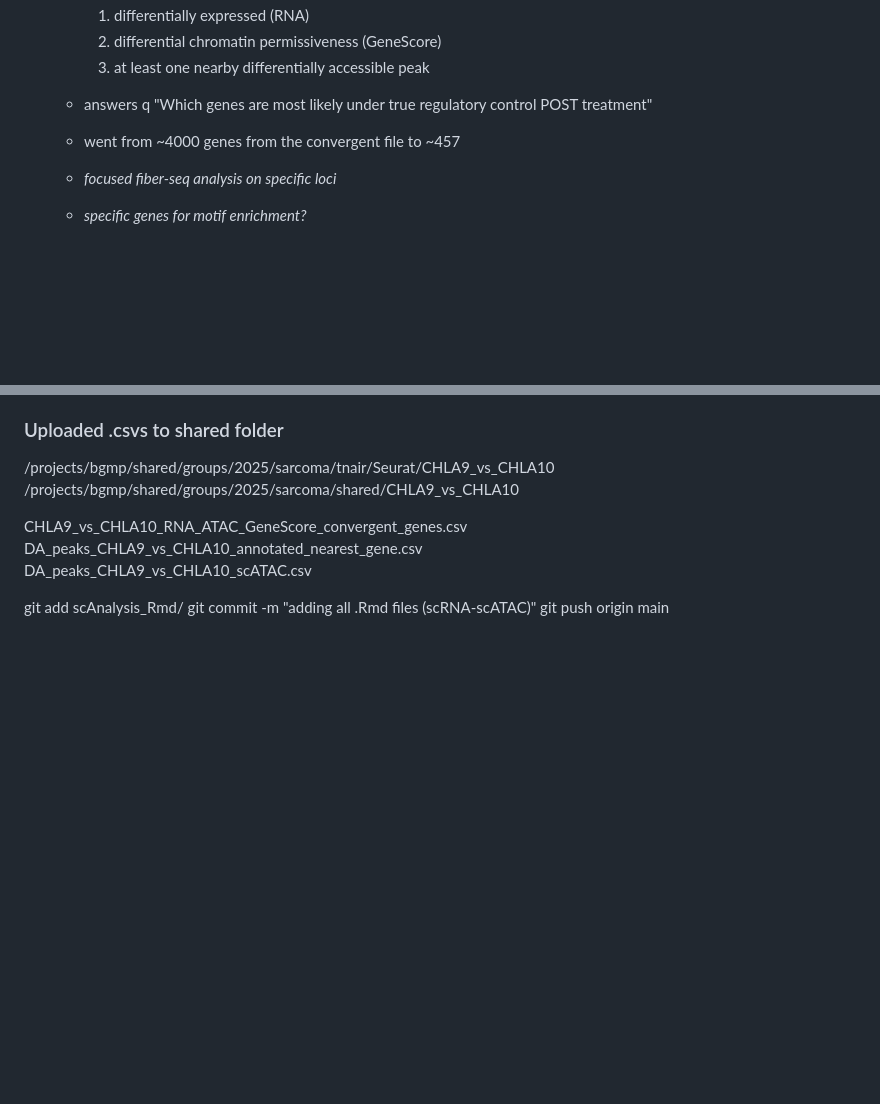
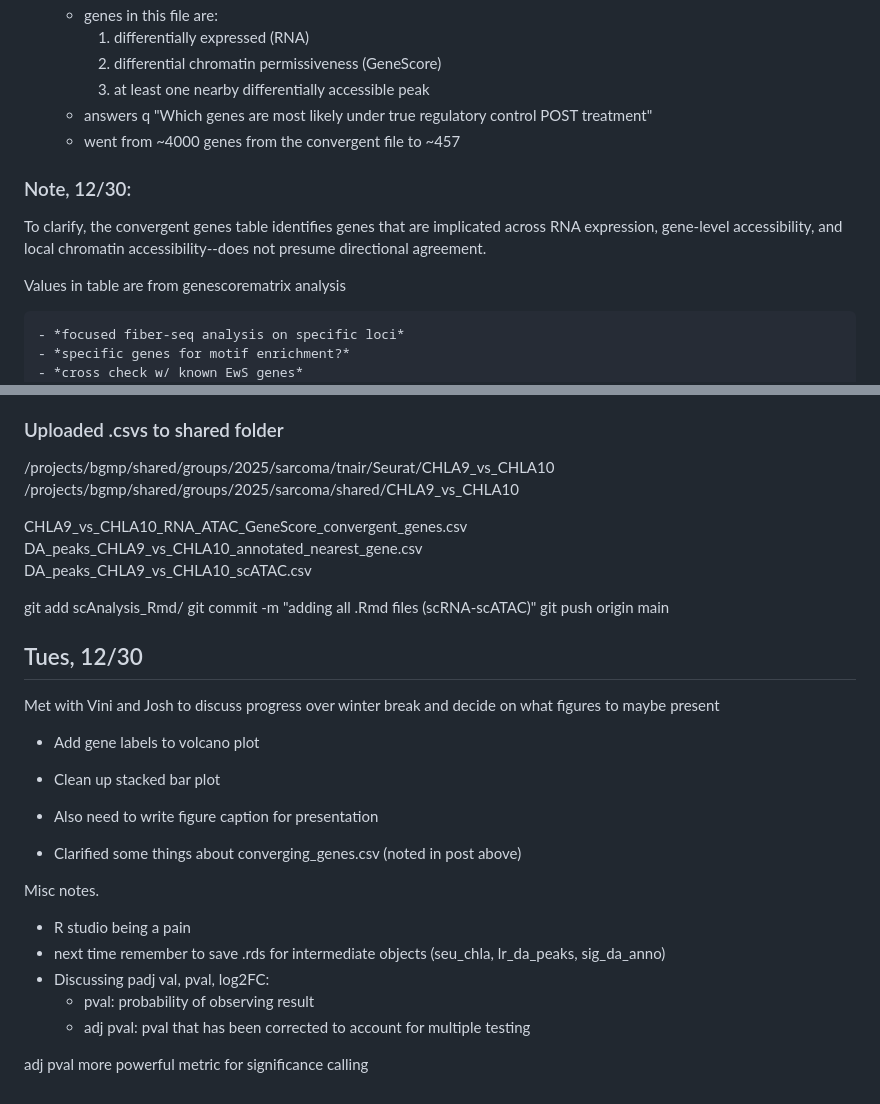
Before and after one commit to j0shkramer/EwsProject, a Markdown page: Notebooks/notebook-thejes.md, 2 parts joined by grey strips. Rendered like a GitHub page; blank space fills up the shorter version.

Commit message:
12/30 update

```diff
--- a/Notebooks/notebook-thejes.md
+++ b/Notebooks/notebook-thejes.md
@@ -1279,6 +1279,11 @@ scATAC DA
     - answers q "Which genes are most likely under true regulatory control POST treatment"
     - went from ~4000 genes from the convergent file to ~457
 
+### Note, 12/30:
+To clarify, the convergent genes table identifies genes that are implicated across RNA expression, gene-level accessibility, and local chromatin accessibility--does not presume directional agreement.
+
+Values in table are from genescorematrix analysis
+
     - *focused fiber-seq analysis on specific loci*
     - *specific genes for motif enrichment?*
     - *cross check w/ known EwS genes*
@@ -1332,3 +1337,23 @@ DA_peaks_CHLA9_vs_CHLA10_annotated_nearest_gene.csv<br> DA_peaks_CHLA9_vs_CHLA10
 git add scAnalysis_Rmd/
 git commit -m "adding all .Rmd files (scRNA-scATAC)"
 git push origin main
+
+
+## Tues, 12/30
+
+Met with Vini and Josh to discuss progress over winter break and decide on what figures to maybe present
+
+- Add gene labels to volcano plot
+- Clean up stacked bar plot
+- Also need to write figure caption for presentation
+
+- Clarified some things about converging_genes.csv (noted in post above)
+
+Misc notes.
+- R studio being a pain
+- next time remember to save .rds for intermediate objects (seu_chla, lr_da_peaks, sig_da_anno)
+- Discussing padj val, pval, log2FC:
+    - pval: probability of observing result
+    - adj pval: pval that has been corrected to account for multiple testing
+
+adj pval more powerful metric for significance calling
```
